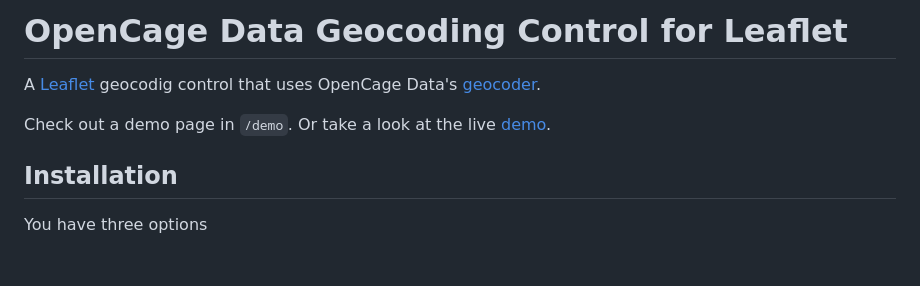
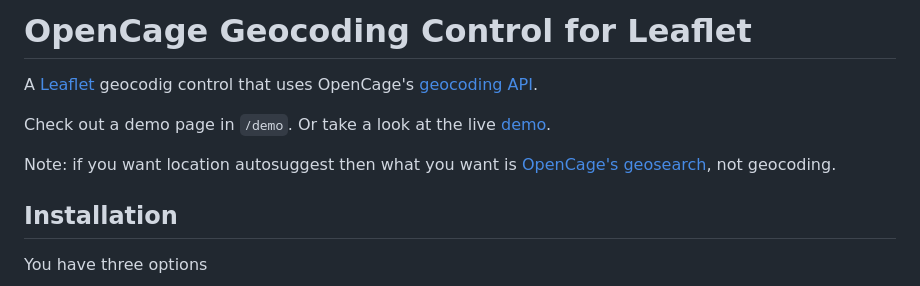
Before and after one commit to OpenCageData/leaflet-opencage-geocoding, a Markdown page: README.md, the part around the change. GitHub-like rendering; blank space fills up the shorter version.

Commit message:
add explanation that this is geocoding, not geosearch

```diff
--- a/README.md
+++ b/README.md
@@ -1,8 +1,10 @@
-# OpenCage Data Geocoding Control for Leaflet
+# OpenCage Geocoding Control for Leaflet
 
-A [Leaflet](http://leafletjs.com/) geocodig control that uses OpenCage Data's [geocoder](https://opencagedata.com).
+A [Leaflet](http://leafletjs.com/) geocodig control that uses OpenCage's [geocoding API](https://opencagedata.com).
 
 Check out a demo page in `/demo`. Or take a look at the live [demo](https://opencagedata.com/tutorials/geocode-in-leaflet).
+
+Note: if you want location autosuggest then what you want is [OpenCage's geosearch](https://opencagedata.com/geosearch), not geocoding.
 
 ## Installation
 
```
